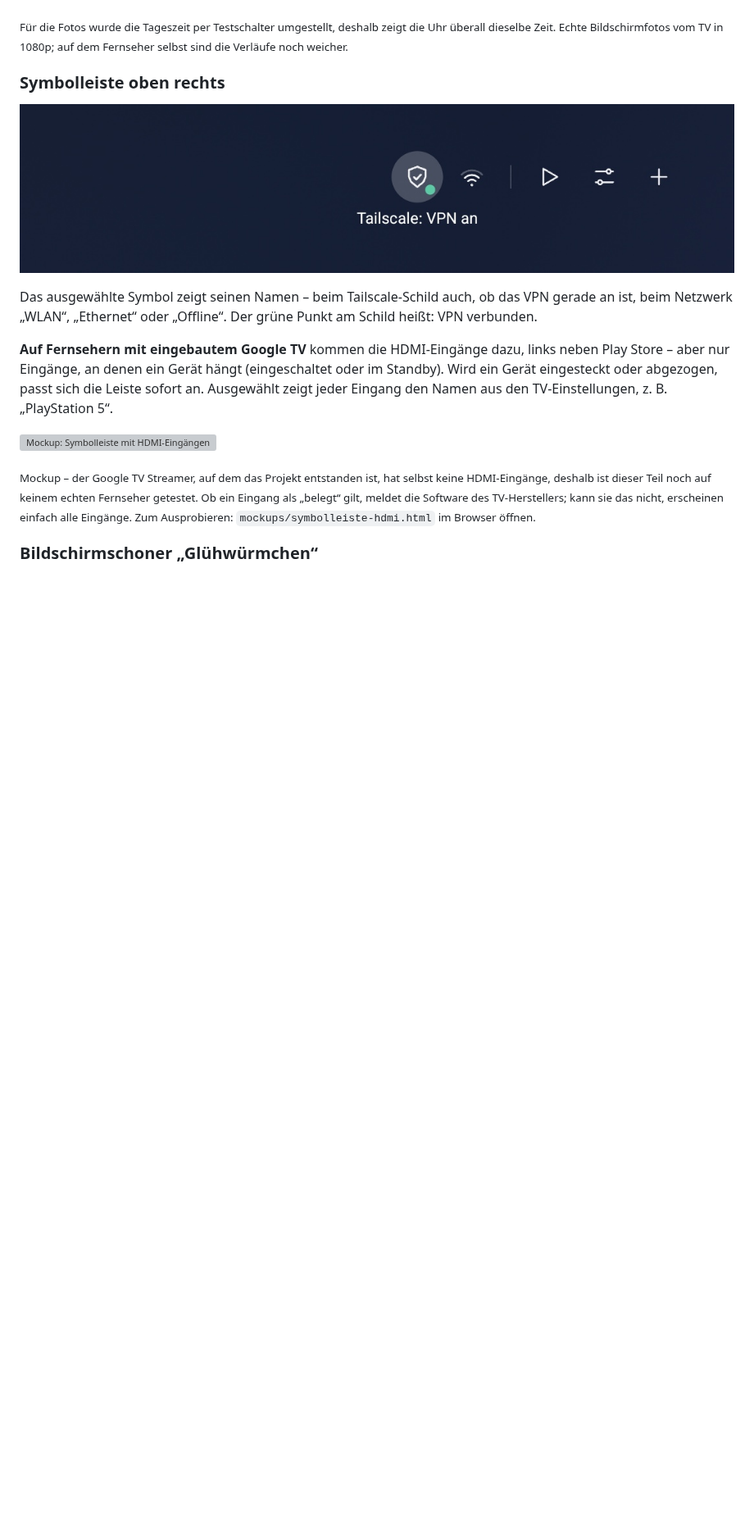
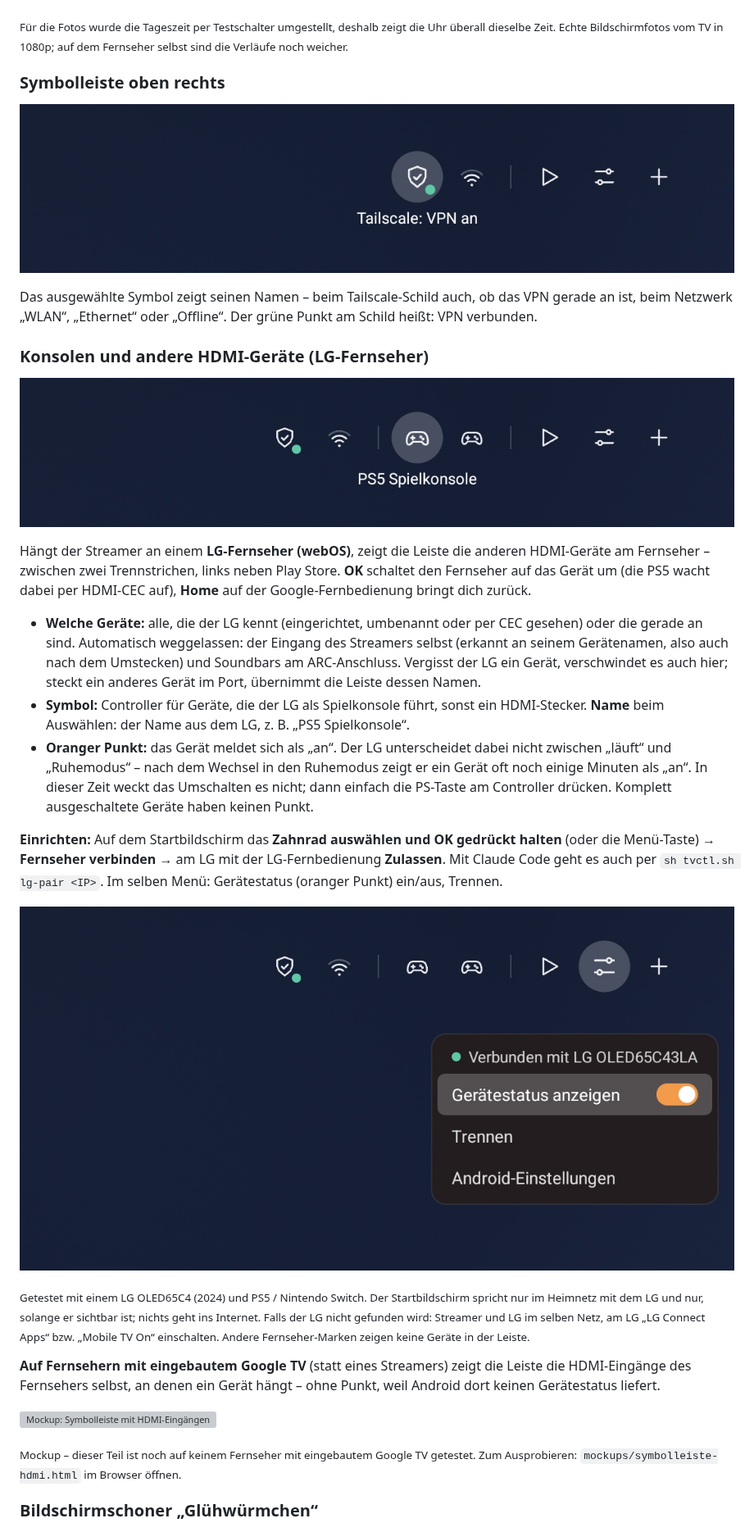
Before and after one commit to qtmo0/calm-google-tv, a Markdown page: README.md, the part around one of its changes. Shown at 82% size. GitHub-like rendering; pictures changed too: docs/screenshots/menue-fernsehgeraet.jpg (added), docs/screenshots/symbolleiste-konsolen.jpg (added); blank space fills up the shorter version; grey boxes are pictures that could not be loaded.

```diff
--- a/README.md
+++ b/README.md
@@ -31,16 +31,43 @@ Echte Bildschirmfotos vom TV in 1080p; auf dem Fernseher selbst sind die Verläu
 Das ausgewählte Symbol zeigt seinen Namen – beim Tailscale-Schild auch, ob das VPN gerade an ist, beim
 Netzwerk „WLAN“, „Ethernet“ oder „Offline“. Der grüne Punkt am Schild heißt: VPN verbunden.
 
-**Auf Fernsehern mit eingebautem Google TV** kommen die HDMI-Eingänge dazu, links neben Play Store –
-aber nur Eingänge, an denen ein Gerät hängt (eingeschaltet oder im Standby). Wird ein Gerät eingesteckt
-oder abgezogen, passt sich die Leiste sofort an. Ausgewählt zeigt jeder Eingang den Namen aus den
-TV-Einstellungen, z. B. „PlayStation 5“.
+
+### Konsolen und andere HDMI-Geräte (LG-Fernseher)
+
+![Symbolleiste mit PS5 und Switch](docs/screenshots/symbolleiste-konsolen.jpg)
+
+Hängt der Streamer an einem **LG-Fernseher (webOS)**, zeigt die Leiste die anderen HDMI-Geräte am
+Fernseher – zwischen zwei Trennstrichen, links neben Play Store. **OK** schaltet den Fernseher auf das
+Gerät um (die PS5 wacht dabei per HDMI-CEC auf), **Home** auf der Google-Fernbedienung bringt dich zurück.
+
+- **Welche Geräte:** alle, die der LG kennt (eingerichtet, umbenannt oder per CEC gesehen) oder die gerade
+  an sind. Automatisch weggelassen: der Eingang des Streamers selbst (erkannt an seinem Gerätenamen,
+  also auch nach dem Umstecken) und Soundbars am ARC-Anschluss. Vergisst der LG ein Gerät, verschwindet
+  es auch hier; steckt ein anderes Gerät im Port, übernimmt die Leiste dessen Namen.
+- **Symbol:** Controller für Geräte, die der LG als Spielkonsole führt, sonst ein HDMI-Stecker.
+  **Name** beim Auswählen: der Name aus dem LG, z. B. „PS5 Spielkonsole“.
+- **Oranger Punkt:** das Gerät meldet sich als „an“. Der LG unterscheidet dabei nicht zwischen „läuft“ und
+  „Ruhemodus“ – nach dem Wechsel in den Ruhemodus zeigt er ein Gerät oft noch einige Minuten als „an“.
+  In dieser Zeit weckt das Umschalten es nicht; dann einfach die PS-Taste am Controller drücken.
+  Komplett ausgeschaltete Geräte haben keinen Punkt.
+
+**Einrichten:** Auf dem Startbildschirm das **Zahnrad auswählen und OK gedrückt halten** (oder die
+Menü-Taste) → **Fernseher verbinden** → am LG mit der LG-Fernbedienung **Zulassen**. Mit Claude Code geht es
+auch per `sh tvctl.sh lg-pair <IP>`. Im selben Menü: Gerätestatus (oranger Punkt) ein/aus, Trennen.
+
+![Menü am Zahnrad](docs/screenshots/menue-fernsehgeraet.jpg)
+
+<sub>Getestet mit einem LG OLED65C4 (2024) und PS5 / Nintendo Switch. Der Startbildschirm spricht nur im
+Heimnetz mit dem LG und nur, solange er sichtbar ist; nichts geht ins Internet. Falls der LG nicht gefunden
+wird: Streamer und LG im selben Netz, am LG „LG Connect Apps“ bzw. „Mobile TV On“ einschalten. Andere
+Fernseher-Marken zeigen keine Geräte in der Leiste.</sub>
+
+**Auf Fernsehern mit eingebautem Google TV** (statt eines Streamers) zeigt die Leiste die HDMI-Eingänge des
+Fernsehers selbst, an denen ein Gerät hängt – ohne Punkt, weil Android dort keinen Gerätestatus liefert.
 
 ![Mockup: Symbolleiste mit HDMI-Eingängen](docs/screenshots/symbolleiste-hdmi.svg)
 
-<sub>Mockup – der Google TV Streamer, auf dem das Projekt entstanden ist, hat selbst keine HDMI-Eingänge,
-deshalb ist dieser Teil noch auf keinem echten Fernseher getestet. Ob ein Eingang als „belegt“ gilt,
-meldet die Software des TV-Herstellers; kann sie das nicht, erscheinen einfach alle Eingänge.
+<sub>Mockup – dieser Teil ist noch auf keinem Fernseher mit eingebautem Google TV getestet.
 Zum Ausprobieren: `mockups/symbolleiste-hdmi.html` im Browser öffnen.</sub>
 
 ### Bildschirmschoner „Glühwürmchen“
```
Also changed, not shown: other parts of README.md (+2 -1 lines), CLAUDE.md (+18 -1 lines), 6 other files.
